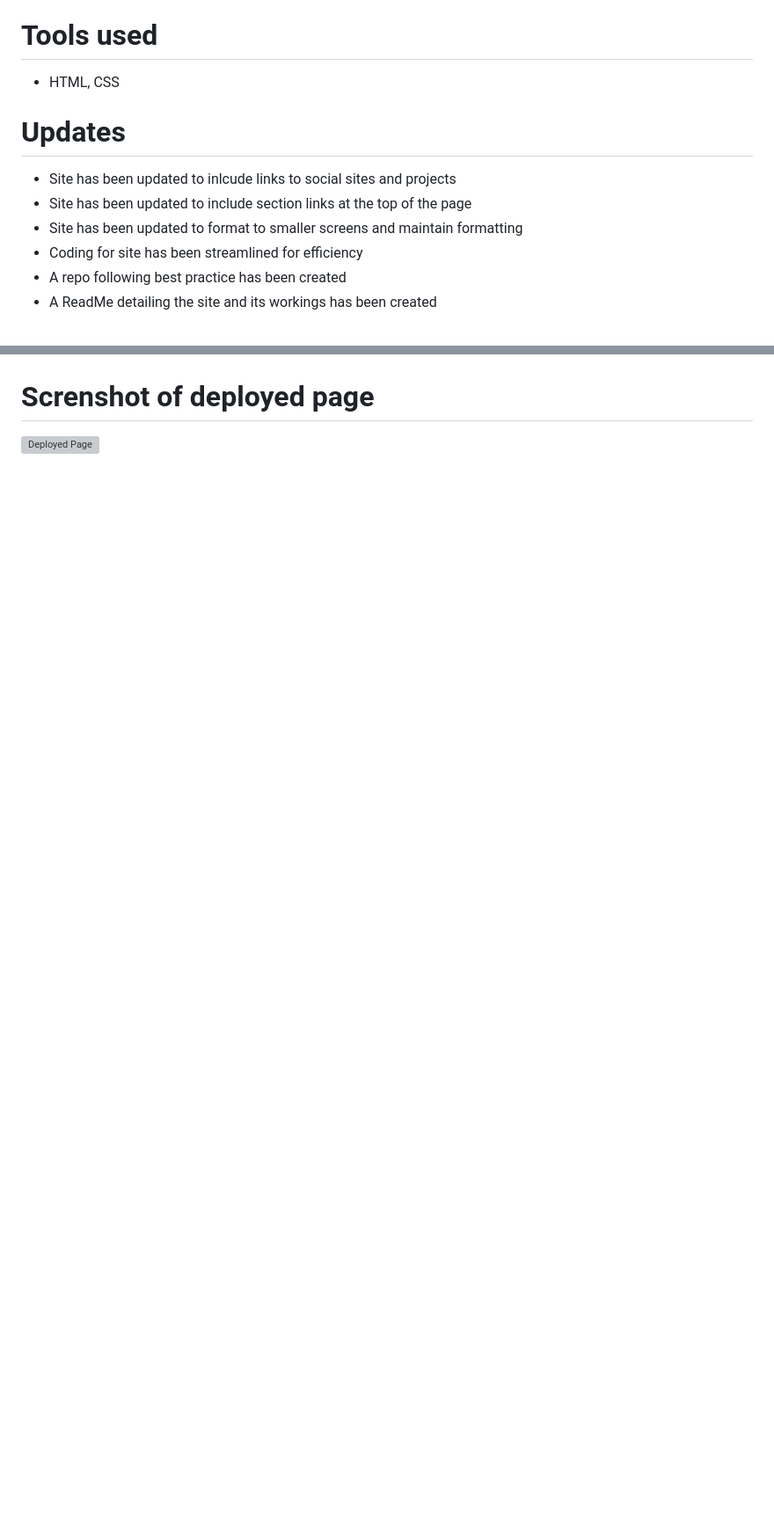
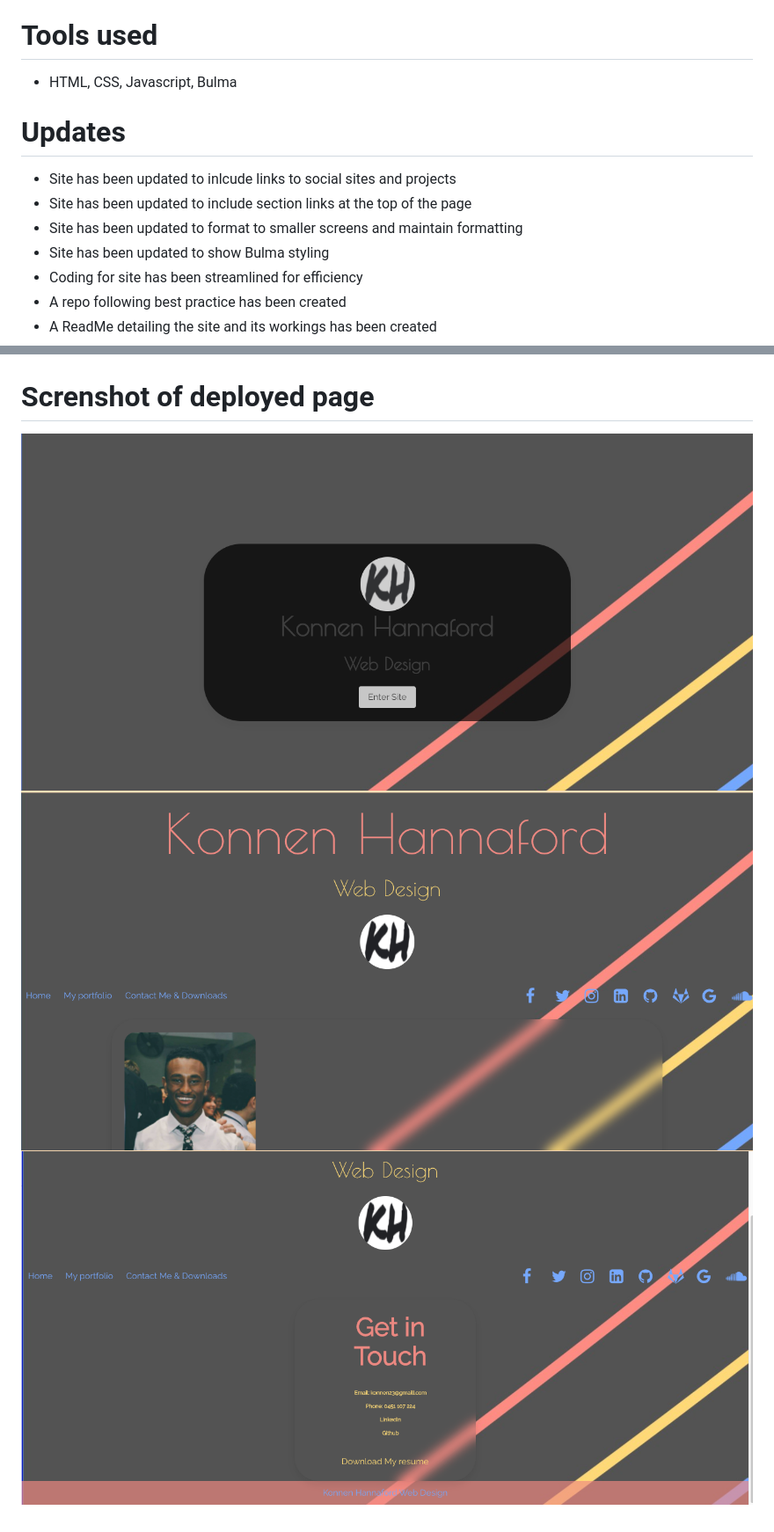
Before and after one commit to konnenhannaford/my-portfolio, a Markdown page: README.md, 2 parts joined by grey strips. Shown: that part at 88% size. Drawn GitHub-style; pictures changed too: images/sitess1.png (added), images/sitess2.png (added), images/sitess3.png (added); blank space fills up the shorter version; grey boxes are pictures that could not be loaded.

Commit message:
updated readme and styling

```diff
--- a/README.md
+++ b/README.md
@@ -7,12 +7,13 @@ Github Repo: The source can be retrieved by cloning and pulling from https://git
 This page is the wesbite of Konnen Hananford - web developer. Included on the page is information about Konnen, his portfolio and a section for contact information.
 
 # Tools used
-- HTML, CSS
+- HTML, CSS, Javascript, Bulma
 
 # Updates
 - Site has been updated to inlcude links to social sites and projects
 - Site has been updated to include section links at the top of the page
 - Site has been updated to format to smaller screens and maintain formatting
+- Site has been updated to show Bulma styling
 - Coding for site has been streamlined for efficiency
 - A repo following best practice has been created
 - A ReadMe detailing the site and its workings has been created
@@ -38,3 +47,5 @@ Completing this has increased familiarity with the process of creating a website
 
 # Screnshot of deployed page
-![Deployed Page](screencapture-konnenhannaford-github-io-my-portfolio-2021-09-03-13_49_30.png)
+![Deployed Page](images/sitess1.png)
+![Deployed Page](images/sitess2.png)
+![Deployed Page](images/sitess3.png)
```
Also changed, not shown: other parts of README.md (+12 -4 lines), 7 other files.
